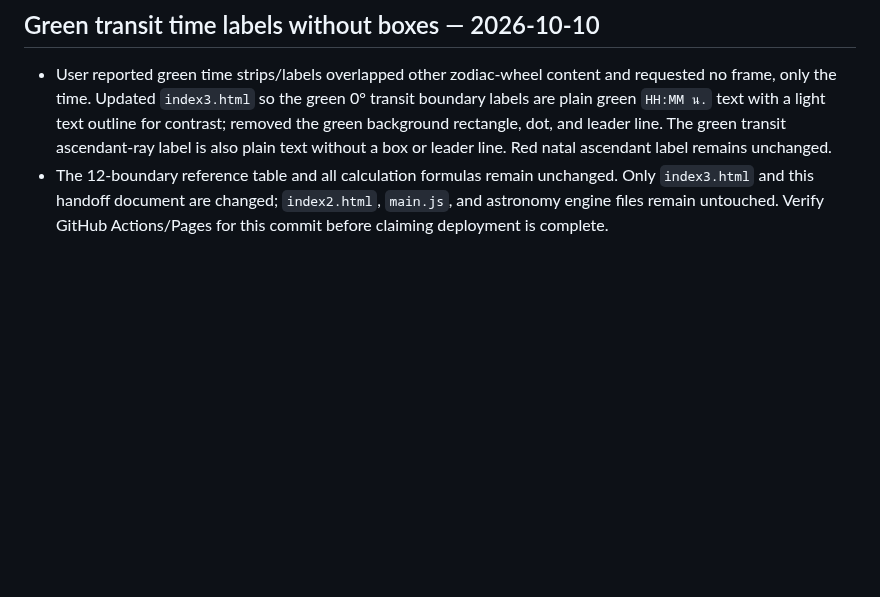
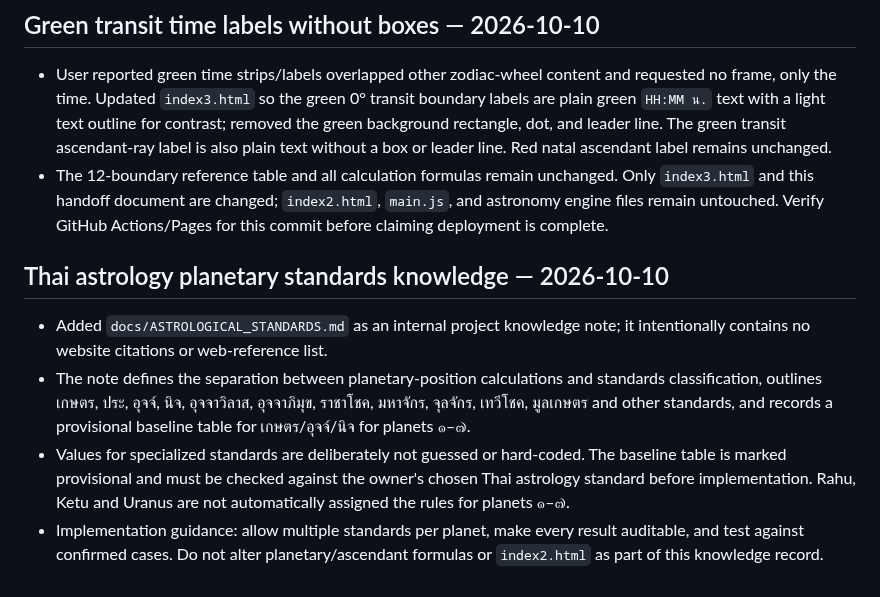
Before and after one commit to tancorp-web/Learn, a Markdown page: docs/PROJECT_HANDOFF.md, the part around the change. Drawn GitHub-style; blank space fills up the shorter version.

Commit message:
Record astrology standards knowledge in project handoff

```diff
--- a/docs/PROJECT_HANDOFF.md
+++ b/docs/PROJECT_HANDOFF.md
@@ -126,3 +126,10 @@ Updated: 2026-10-10
 ## Green transit time labels without boxes — 2026-10-10
 - User reported green time strips/labels overlapped other zodiac-wheel content and requested no frame, only the time. Updated `index3.html` so the green 0° transit boundary labels are plain green `HH:MM น.` text with a light text outline for contrast; removed the green background rectangle, dot, and leader line. The green transit ascendant-ray label is also plain text without a box or leader line. Red natal ascendant label remains unchanged.
 - The 12-boundary reference table and all calculation formulas remain unchanged. Only `index3.html` and this handoff document are changed; `index2.html`, `main.js`, and astronomy engine files remain untouched. Verify GitHub Actions/Pages for this commit before claiming deployment is complete.
+
+
+## Thai astrology planetary standards knowledge — 2026-10-10
+- Added `docs/ASTROLOGICAL_STANDARDS.md` as an internal project knowledge note; it intentionally contains no website citations or web-reference list.
+- The note defines the separation between planetary-position calculations and standards classification, outlines เกษตร, ประ, อุจจ์, นิจ, อุจจาวิลาส, อุจจาภิมุข, ราชาโชค, มหาจักร, จุลจักร, เทวีโชค, มูลเกษตร and other standards, and records a provisional baseline table for เกษตร/อุจจ์/นิจ for planets ๑–๗.
+- Values for specialized standards are deliberately not guessed or hard-coded. The baseline table is marked provisional and must be checked against the owner's chosen Thai astrology standard before implementation. Rahu, Ketu and Uranus are not automatically assigned the rules for planets ๑–๗.
+- Implementation guidance: allow multiple standards per planet, make every result auditable, and test against confirmed cases. Do not alter planetary/ascendant formulas or `index2.html` as part of this knowledge record.
```
